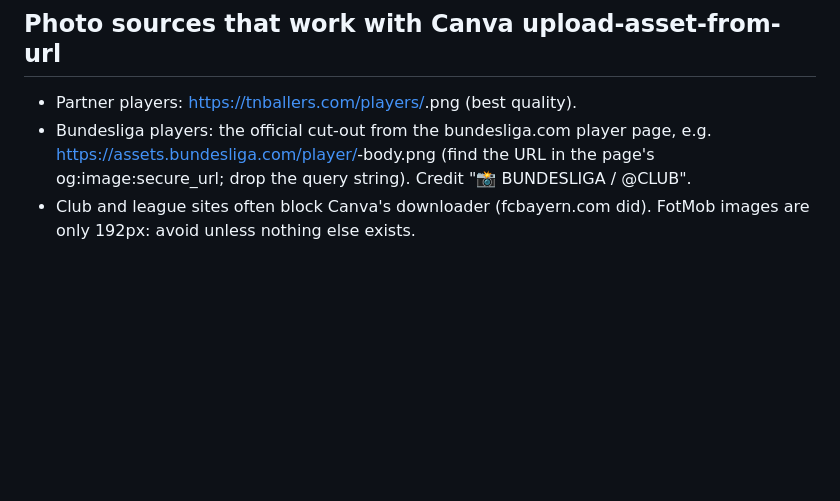
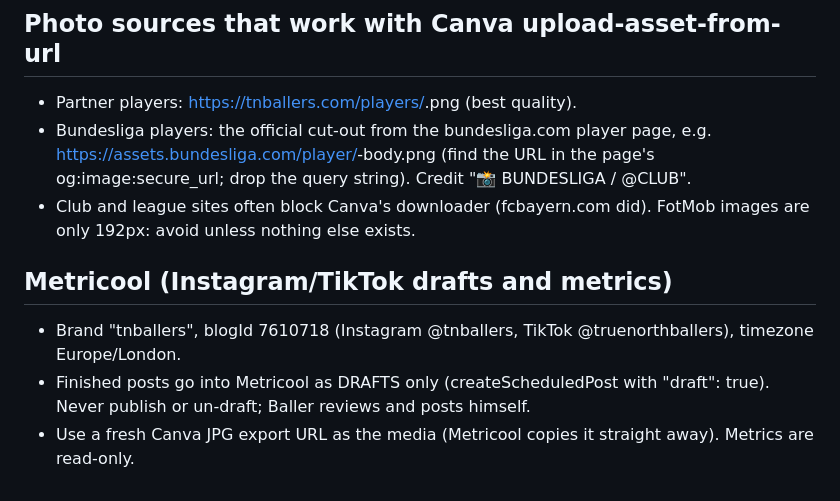
Before and after one commit to Armbale/tnballers-site, a Markdown page: CLAUDE.md, the part around the change. Drawn GitHub-style; blank space fills up the shorter version.

Commit message:
Add Metricool drafts workflow to CLAUDE.md
Co-Authored-By: Claude Opus 5.5 <noreply@anthropic.com>
Claude-Session: https://claude.ai/code/session_01FTh2CZgB2EQPHJsBaY3eFs

```diff
--- a/CLAUDE.md
+++ b/CLAUDE.md
@@ -44,3 +44,8 @@ Text colour gotcha: the grey detail line imports as black; set format_text color
 - Partner players: https://tnballers.com/players/<key>.png (best quality).
 - Bundesliga players: the official cut-out from the bundesliga.com player page, e.g. https://assets.bundesliga.com/player/<id>-body.png (find the URL in the page's og:image:secure_url; drop the query string). Credit "📸 BUNDESLIGA / @CLUB".
 - Club and league sites often block Canva's downloader (fcbayern.com did). FotMob images are only 192px: avoid unless nothing else exists.
+
+## Metricool (Instagram/TikTok drafts and metrics)
+- Brand "tnballers", blogId 7610718 (Instagram @tnballers, TikTok @truenorthballers), timezone Europe/London.
+- Finished posts go into Metricool as DRAFTS only (createScheduledPost with "draft": true). Never publish or un-draft; Baller reviews and posts himself.
+- Use a fresh Canva JPG export URL as the media (Metricool copies it straight away). Metrics are read-only.
```
